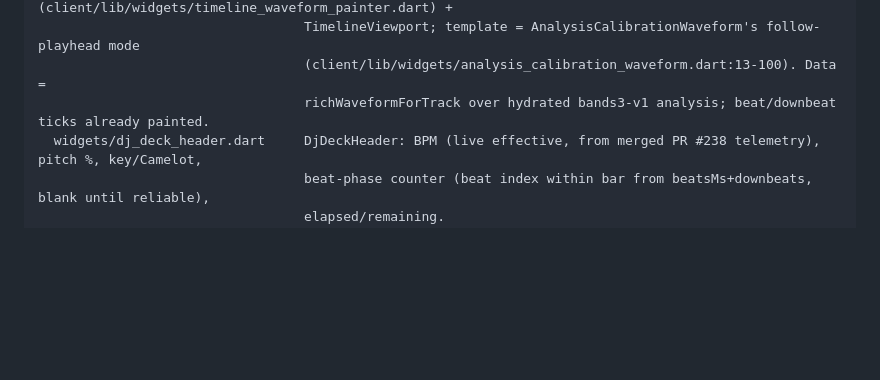
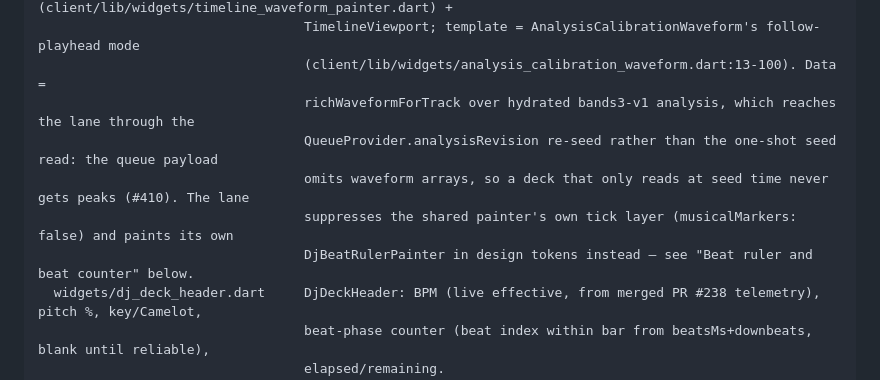
Before and after one commit to donovan-yohan/open-music-player, a Markdown page: docs/dj-deck-spec.md, the part around one of its changes. GitHub-like rendering; blank space fills up the shorter version.

```diff
--- a/docs/dj-deck-spec.md
+++ b/docs/dj-deck-spec.md
@@ -47,7 +47,11 @@ client/lib/features/dj/
                                   TimelineWaveformPainter (client/lib/widgets/timeline_waveform_painter.dart) +
                                   TimelineViewport; template = AnalysisCalibrationWaveform's follow-playhead mode
                                   (client/lib/widgets/analysis_calibration_waveform.dart:13-100). Data =
-                                  richWaveformForTrack over hydrated bands3-v1 analysis; beat/downbeat ticks already painted.
+                                  richWaveformForTrack over hydrated bands3-v1 analysis, which reaches the lane through the
+                                  QueueProvider.analysisRevision re-seed rather than the one-shot seed read: the queue payload
+                                  omits waveform arrays, so a deck that only reads at seed time never gets peaks (#410). The lane
+                                  suppresses the shared painter's own tick layer (musicalMarkers: false) and paints its own
+                                  DjBeatRulerPainter in design tokens instead — see "Beat ruler and beat counter" below.
   widgets/dj_deck_header.dart     DjDeckHeader: BPM (live effective, from merged PR #238 telemetry), pitch %, key/Camelot,
                                   beat-phase counter (beat index within bar from beatsMs+downbeats, blank until reliable),
                                   elapsed/remaining.
```
Also changed, not shown: other parts of docs/dj-deck-spec.md (+28 -0 lines).
